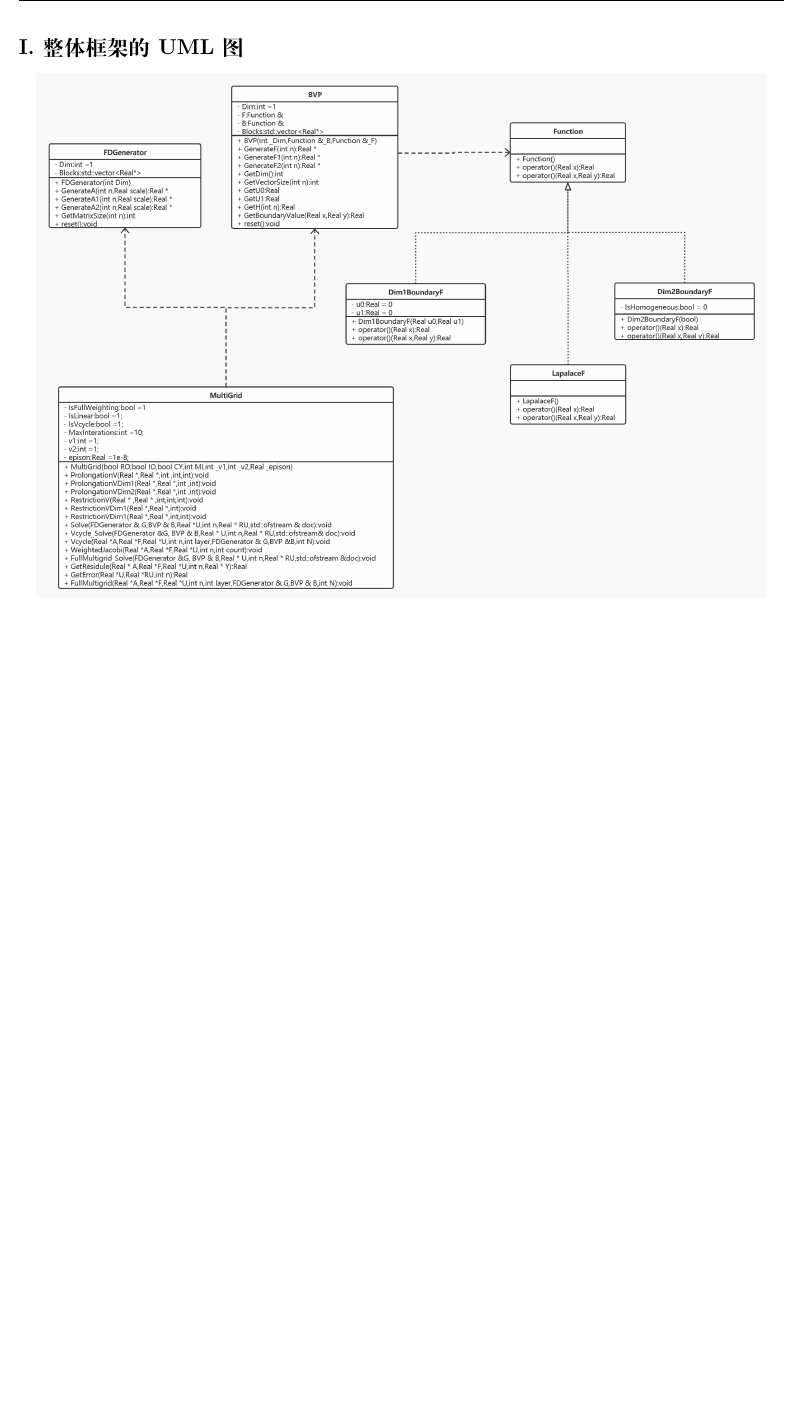
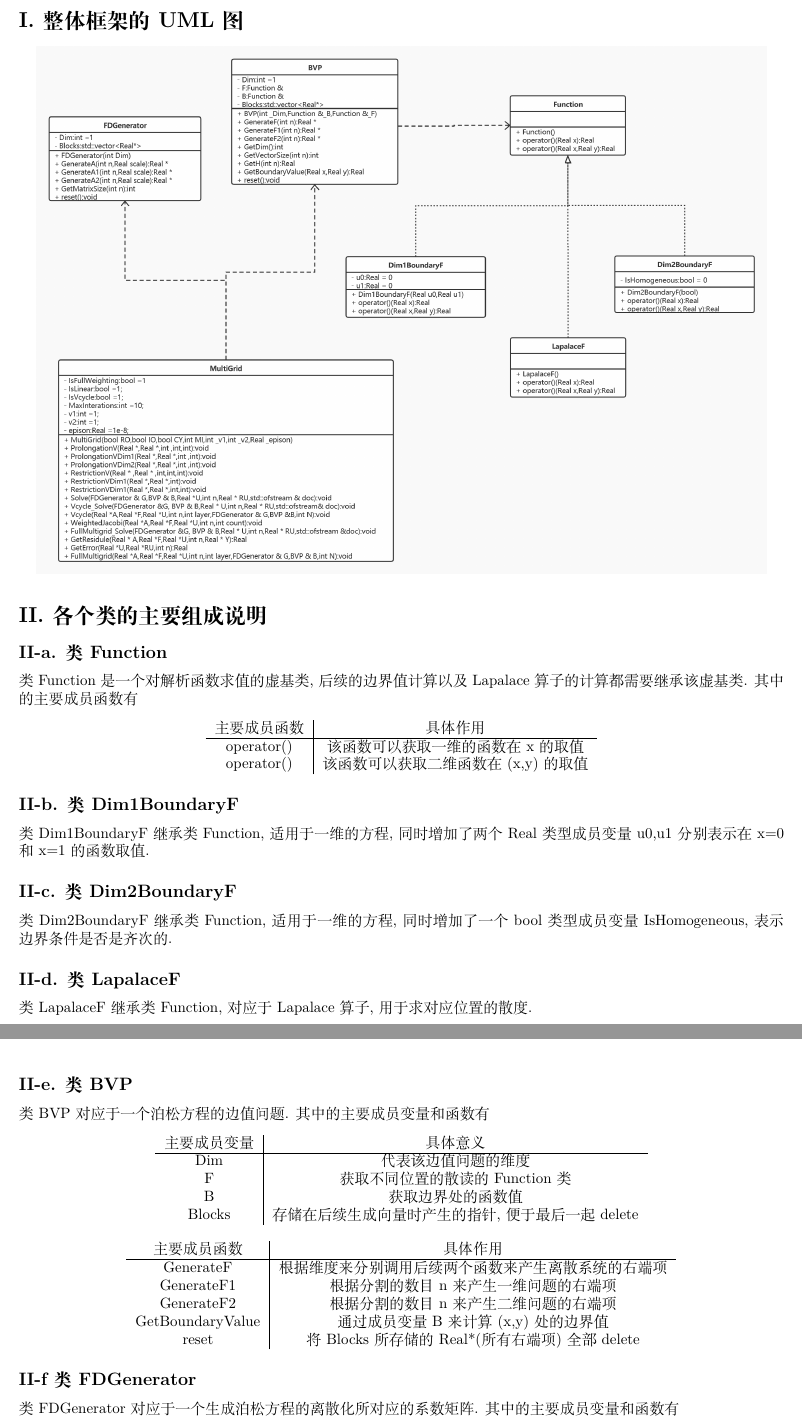
Before and after one commit to M-axssi/BVP, a LaTeX document (tex/design.tex): part of the page before the commit and two parts of pages 1 and 2 of 2 after it, the two joined at a grey line, cut so that both start at the same text, the shorter picture padded with empty space. Compiled offline with XeLaTeX.

Commit message:
complete design.tex

```diff
--- a/tex/design.tex
+++ b/tex/design.tex
@@ -43,5 +43,56 @@
     \includegraphics[scale=0.23]{../png/uml.png}
 \end{center}
 
+\section*{II. 各个类的主要组成说明}
+\subsection*{II-a. 类Function}
+类Function是一个对解析函数求值的虚基类,后续的边界值计算以及Lapalace算子的计算都需要继承该虚基类.
+其中的主要成员函数有
+\begin{center}
+    \begin{tabular}{c|c}
+        主要成员函数 & 具体作用                            \\
+        \hline
+        operator()   & 该函数可以获取一维的函数在x的取值   \\
+        operator()   & 该函数可以获取二维函数在(x,y)的取值 \\
+    \end{tabular}
+\end{center}
 
+\subsection*{II-b. 类Dim1BoundaryF}
+类Dim1BoundaryF继承类Function,适用于一维的方程,同时增加了两个Real类型成员变量u0,u1分别表示在x=0和x=1的函数取值.
 
+\subsection*{II-c. 类Dim2BoundaryF}
+类Dim2BoundaryF继承类Function,适用于一维的方程,同时增加了一个bool类型成员变量IsHomogeneous,表示边界条件是否是齐次的.
+
+\subsection*{II-d. 类LapalaceF}
+类LapalaceF继承类Function,对应于Lapalace算子,用于求对应位置的散度.
+
+\newpage
+\subsection*{II-e. 类BVP}
+类BVP对应于一个泊松方程的边值问题.
+其中的主要成员变量和函数有
+\begin{center}
+    \begin{tabular}{c|c}
+        主要成员变量 & 具体意义                                          \\
+        \hline
+        Dim          & 代表该边值问题的维度                              \\
+        F            & 获取不同位置的散读的Function类                    \\
+        B            & 获取边界处的函数值                                \\
+        Blocks       & 存储在后续生成向量时产生的指针,便于最后一起delete \\
+    \end{tabular}
+\end{center}
+
+\begin{center}
+    \begin{tabular}{c|c}
+        主要成员函数     & 具体作用                                             \\
+        \hline
+        GenerateF        & 根据维度来分别调用后续两个函数来产生离散系统的右端项 \\
+        GenerateF1       & 根据分割的数目n来产生一维问题的右端项                \\
+        GenerateF2       & 根据分割的数目n来产生二维问题的右端项                \\
+        GetBoundaryValue & 通过成员变量B来计算(x,y)处的边界值                   \\
+        reset            & 将Blocks所存储的Real*(所有右端项)全部delete          \\
+    \end{tabular}
+\end{center}
+
+\subsection*{II-f 类FDGenerator}
+类FDGenerator对应于一个生成泊松方程的离散化所对应的系数矩阵.
+其中的主要成员变量和函数有
+\begin{center}
```
Also changed, not shown: png/uml.png, tex/design.tex (56 more changed lines), 1 other file.
